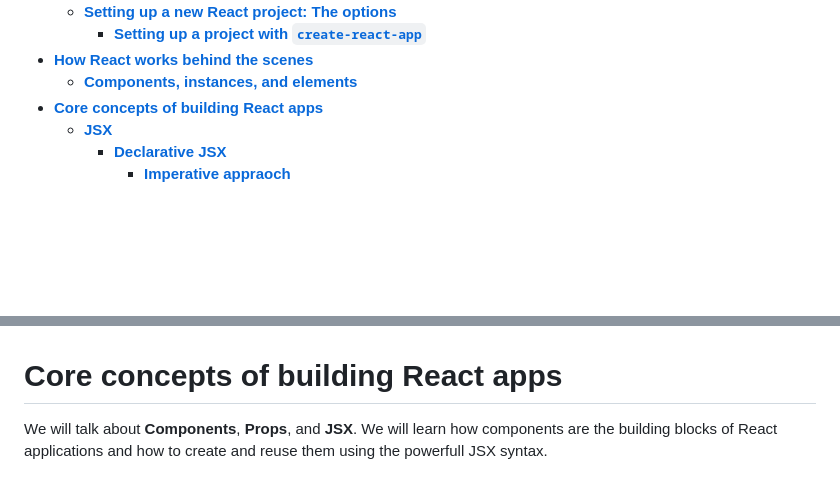
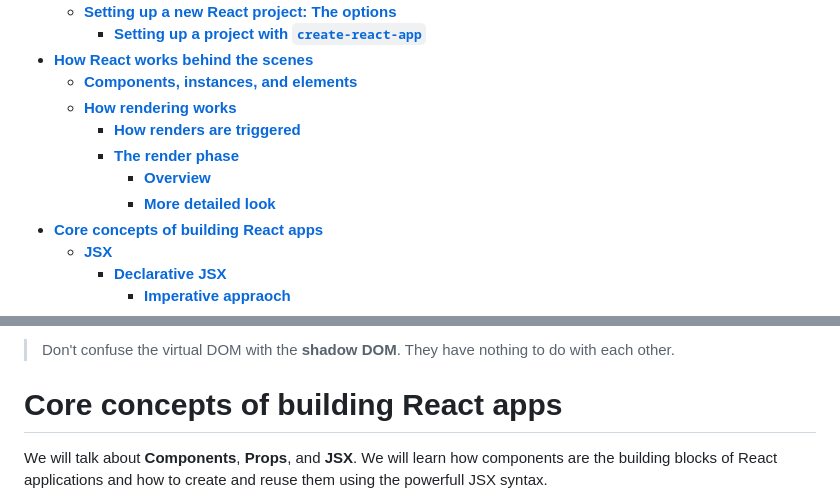
Before and after one commit to omidarmat/webDevNotes, a Markdown page: react/react.md, 2 parts joined by grey strips. Rendered like a GitHub page; blank space fills up the shorter version.

Commit message:
update react notes: how rendering works

```diff
--- a/react/react.md
+++ b/react/react.md
@@ -5,6 +5,11 @@
     - [**Setting up a project with `create-react-app`**](#setting-up-a-project-with-create-react-app)
 - [**How React works behind the scenes**](#how-react-works-behind-the-scenes)
   - [**Components, instances, and elements**](#components-instances-and-elements)
+  - [**How rendering works**](#how-rendering-works)
+    - [**How renders are triggered**](#how-renders-are-triggered)
+    - [**The render phase**](#the-render-phase)
+      - [**Overview**](#overview)
+      - [**More detailed look**](#more-detailed-look)
 - [**Core concepts of building React apps**](#core-concepts-of-building-react-apps)
   - [**JSX**](#jsx)
     - [**Declarative JSX**](#declarative-jsx)
@@ -187,3 +239,5 @@ This is the journey from writing a simple component to using it multiple times i
+> Don't confuse the virtual DOM with the **shadow DOM**. They have nothing to do with each other.
+
 # **Core concepts of building React apps**
 
 We will talk about **Components**, **Props**, and **JSX**. We will learn how components are the building blocks of React applications and how to create and reuse them using the powerfull JSX syntax.
```
Also changed, not shown: other parts of react/react.md (+47 -0 lines).
